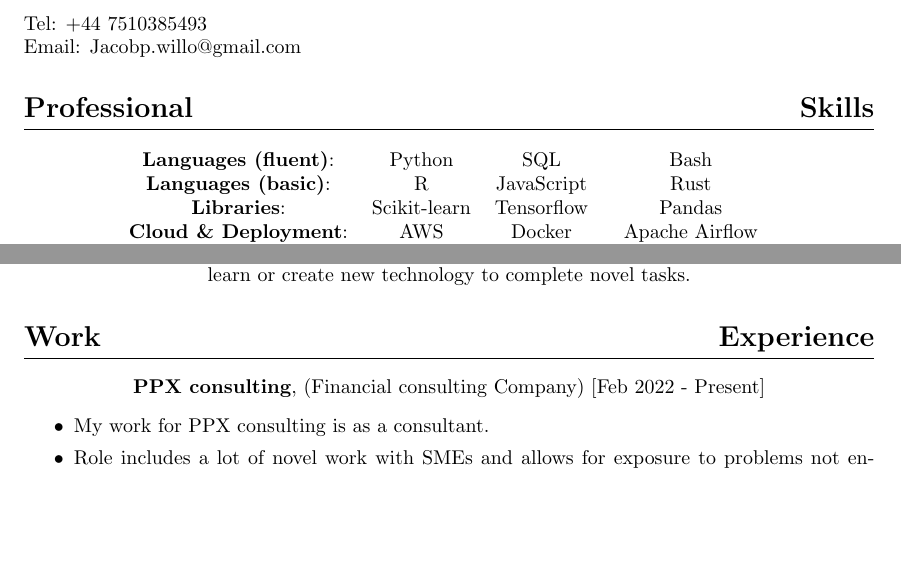
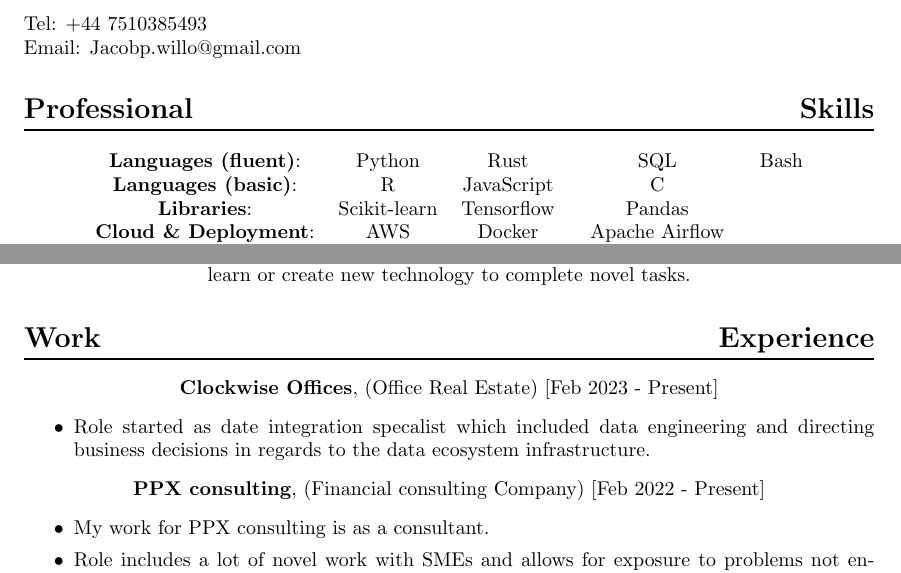
Before and after one commit to SherllyNeo/curriculum-vitae, a LaTeX CV (Jacob Wilson Data Science March 2023with_ref_CV.tex): two parts of page 1 of 3, joined at a grey line, cut so that both start at the same text, the shorter picture padded with empty space. Compiled offline with pdfLaTeX.

Commit message:
added new workplace

```diff
--- a/Jacob Wilson Data Science March 2023with_ref_CV.tex
+++ b/Jacob Wilson Data Science March 2023with_ref_CV.tex
@@ -45,9 +45,9 @@
 
 \section*{\bf  Professional Skills}
 \begin{center}
-\begin{tabular}{c c c c}
-{\bf Languages (fluent)}: & Python & SQL & Bash\\
-{\bf Languages (basic)}: &  R & JavaScript & Rust\\
+\begin{tabular}{c c c c c}
+{\bf Languages (fluent)}: & Python & Rust & SQL & Bash \\
+{\bf Languages (basic)}: &  R & JavaScript & C\\
 {\bf Libraries}:  & Scikit-learn & Tensorflow & Pandas \\
 {\bf Cloud \& Deployment}: & AWS & Docker & Apache Airflow\\
 {\bf IDEs} & Vim & VsCode & Jupyter Notebook \\
@@ -83,6 +83,12 @@ Due my flexiblity I am happy to learn or create new technology to complete novel
 
 \section*{\bf Work Experience}
 
+{\bf Clockwise Offices}, (Office Real Estate) [Feb 2023 - Present]
+\begin{itemize}
+\setlength{\itemsep}{0.10ex}
+\item Role started as date integration specalist which included data engineering and directing business decisions in regards to the data ecosystem infrastructure.
+
+\end{itemize}
 
 {\bf PPX consulting}, (Financial consulting Company) [Feb 2022 - Present]
 \begin{itemize}
```
